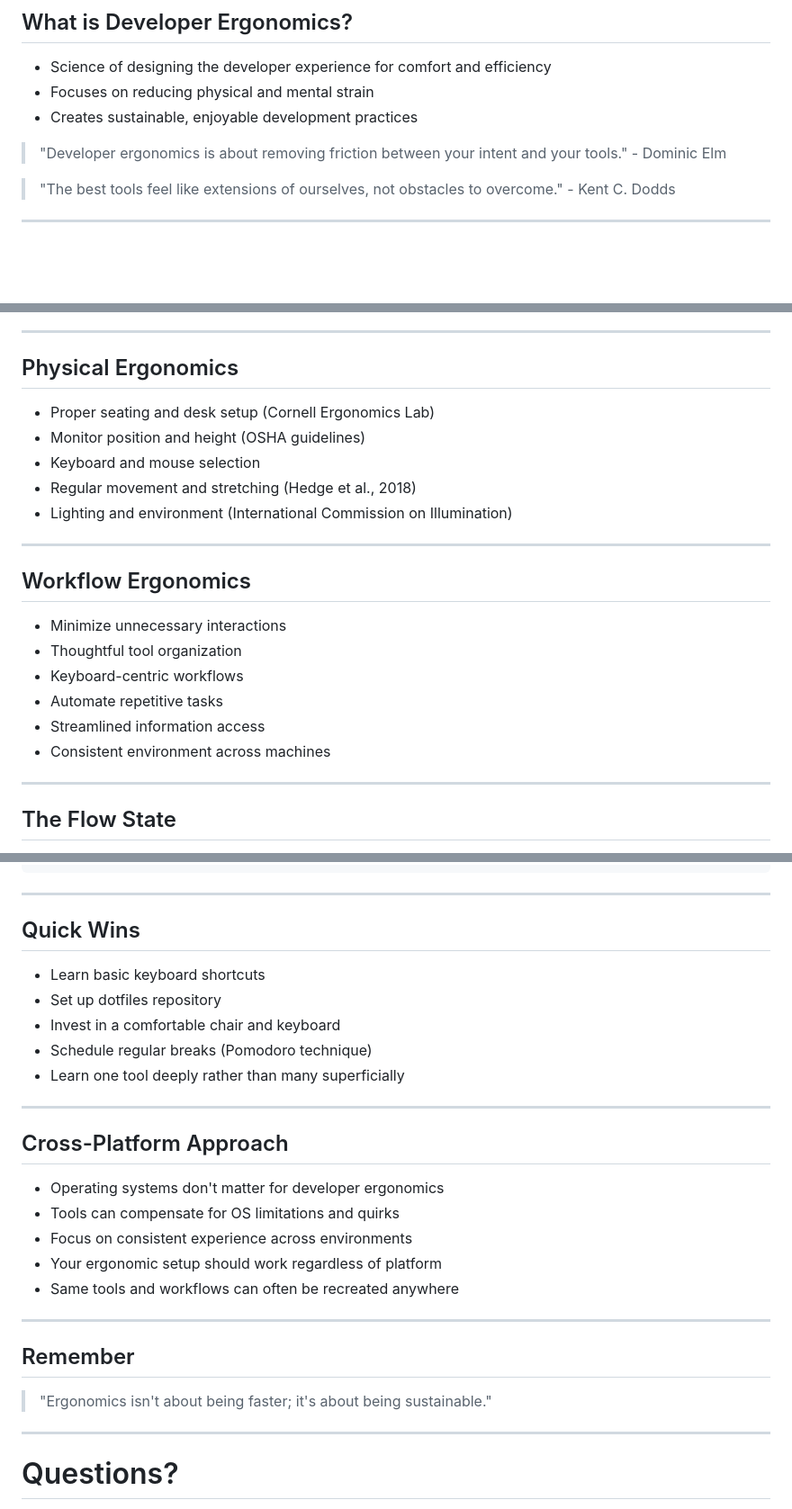
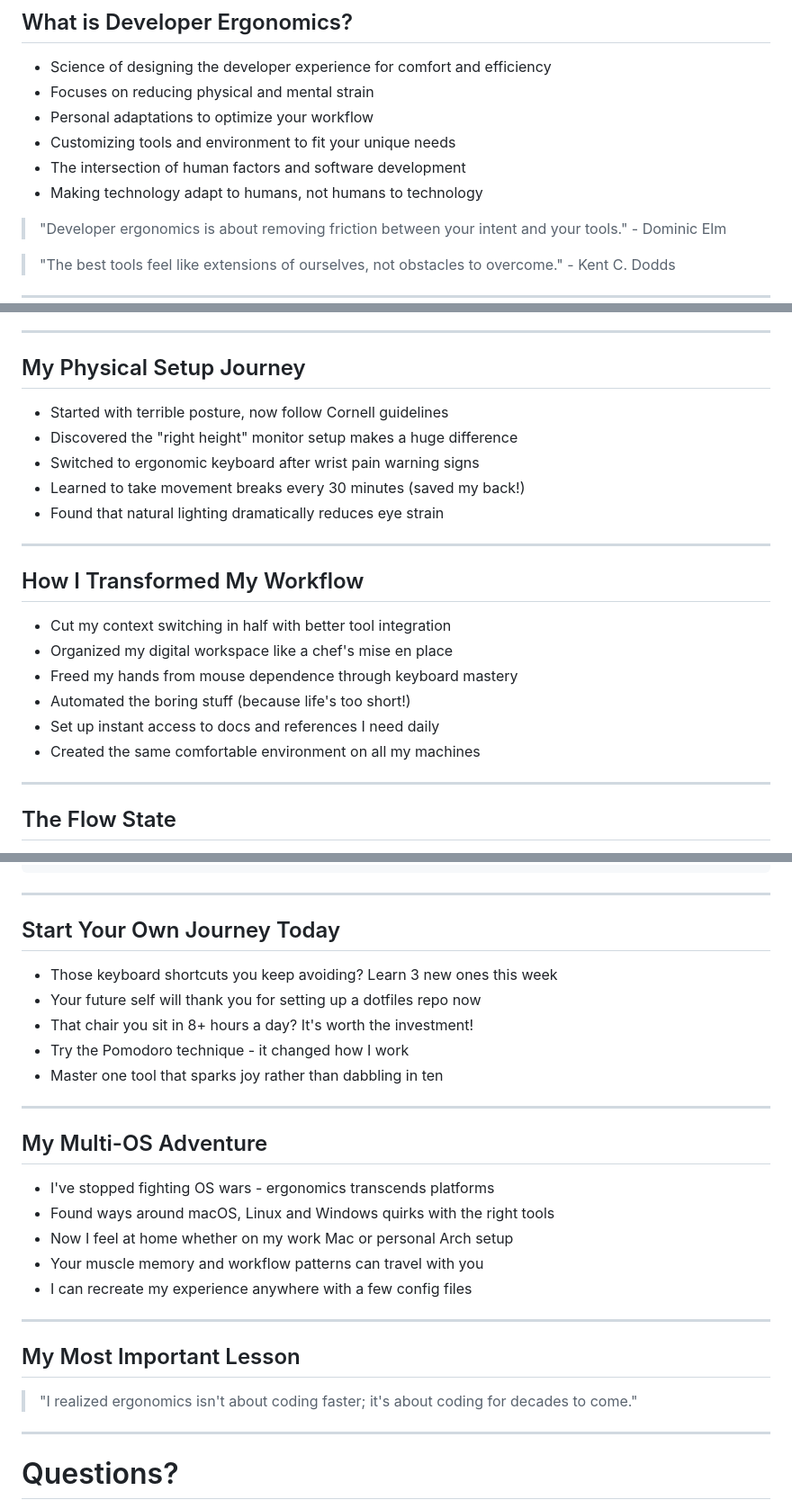
Before and after one commit to mgjules/prez, a Markdown page: developer-ergonomics.md, 3 parts joined by grey strips. Shown at 90% size. Rendered like a GitHub page; blank space fills up the shorter version.

Commit message:
Rephrase for more engagement

```diff
--- a/developer-ergonomics.md
+++ b/developer-ergonomics.md
@@ -22,7 +22,10 @@ Optimizing workflow, reducing fatigue
 
 - Science of designing the developer experience for comfort and efficiency
 - Focuses on reducing physical and mental strain
-- Creates sustainable, enjoyable development practices
+- Personal adaptations to optimize your workflow
+- Customizing tools and environment to fit your unique needs
+- The intersection of human factors and software development
+- Making technology adapt to humans, not humans to technology
 
 > "Developer ergonomics is about removing friction between your intent and your tools." - Dominic Elm
 
@@ -45,32 +48,32 @@ Optimizing workflow, reducing fatigue
 
 ---
 
-## Physical Ergonomics
+## My Physical Setup Journey
 
 <!-- pause -->
 
 <!-- incremental_lists: true -->
 
-- Proper seating and desk setup (Cornell Ergonomics Lab)
-- Monitor position and height (OSHA guidelines)
-- Keyboard and mouse selection
-- Regular movement and stretching (Hedge et al., 2018)
-- Lighting and environment (International Commission on Illumination)
+- Started with terrible posture, now follow Cornell guidelines
+- Discovered the "right height" monitor setup makes a huge difference
+- Switched to ergonomic keyboard after wrist pain warning signs
+- Learned to take movement breaks every 30 minutes (saved my back!)
+- Found that natural lighting dramatically reduces eye strain
 
 ---
 
-## Workflow Ergonomics
+## How I Transformed My Workflow
 
 <!-- pause -->
 
 <!-- incremental_lists: true -->
 
-- Minimize unnecessary interactions
-- Thoughtful tool organization
-- Keyboard-centric workflows
-- Automate repetitive tasks
-- Streamlined information access
-- Consistent environment across machines
+- Cut my context switching in half with better tool integration
+- Organized my digital workspace like a chef's mise en place
+- Freed my hands from mouse dependence through keyboard mastery
+- Automated the boring stuff (because life's too short!)
+- Set up instant access to docs and references I need daily
+- Created the same comfortable environment on all my machines
 
 ---
 
@@ -165,37 +168,37 @@ Optimizing workflow, reducing fatigue
 
 ---
 
-## Quick Wins
+## Start Your Own Journey Today
 
 <!-- incremental_lists: true -->
 
-- Learn basic keyboard shortcuts
-- Set up dotfiles repository
-- Invest in a comfortable chair and keyboard
-- Schedule regular breaks (Pomodoro technique)
-- Learn one tool deeply rather than many superficially
+- Those keyboard shortcuts you keep avoiding? Learn 3 new ones this week
+- Your future self will thank you for setting up a dotfiles repo now
+- That chair you sit in 8+ hours a day? It's worth the investment!
+- Try the Pomodoro technique - it changed how I work
+- Master one tool that sparks joy rather than dabbling in ten
 
 ---
 
-## Cross-Platform Approach
+## My Multi-OS Adventure
 
 <!-- pause -->
 
 <!-- incremental_lists: true -->
 
-- Operating systems don't matter for developer ergonomics
-- Tools can compensate for OS limitations and quirks
-- Focus on consistent experience across environments
-- Your ergonomic setup should work regardless of platform
-- Same tools and workflows can often be recreated anywhere
+- I've stopped fighting OS wars - ergonomics transcends platforms
+- Found ways around macOS, Linux and Windows quirks with the right tools
+- Now I feel at home whether on my work Mac or personal Arch setup
+- Your muscle memory and workflow patterns can travel with you
+- I can recreate my experience anywhere with a few config files
 
 ---
 
-## Remember
+## My Most Important Lesson
 
 <!-- pause -->
 
-> "Ergonomics isn't about being faster; it's about being sustainable."
+> "I realized ergonomics isn't about coding faster; it's about coding for decades to come."
 
 ---
 
```
Also changed, not shown: other parts of developer-ergonomics.md (+1 -1 lines).
